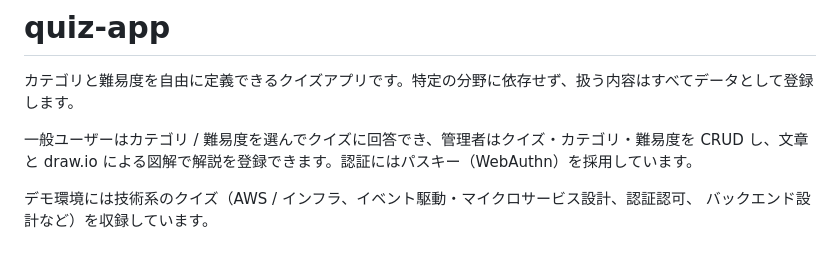
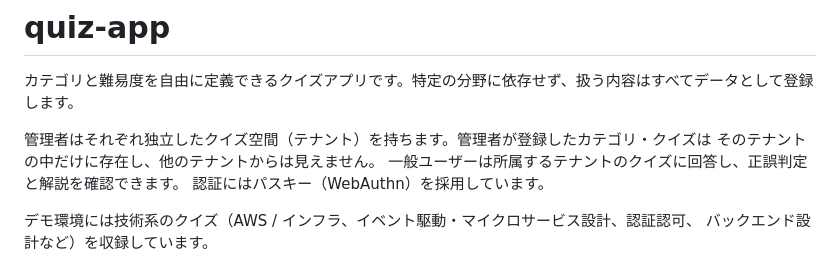
Before and after one commit to fujitamasayoshi0402/quiz-app, a Markdown page: README.md, the part around the change. GitHub-like rendering.

Commit message:
docs: マルチテナント要件をドキュメントに反映する (DEV-33)
- README と開発ガイドラインにテナントの概念を追加
- アーキテクチャ方針にテナント分離の多層防御を追加
- ROADMAP の Phase 1 に RLS 検証とセキュリティテストを追加
- ROADMAP の Phase 3 にテナント境界の認可、Phase 4 に公開設定を追加

```diff
--- a/README.md
+++ b/README.md
@@ -2,8 +2,10 @@
 
 カテゴリと難易度を自由に定義できるクイズアプリです。特定の分野に依存せず、扱う内容はすべてデータとして登録します。
 
-一般ユーザーはカテゴリ / 難易度を選んでクイズに回答でき、管理者はクイズ・カテゴリ・難易度を
-CRUD し、文章と draw.io による図解で解説を登録できます。認証にはパスキー（WebAuthn）を採用しています。
+管理者はそれぞれ独立したクイズ空間（テナント）を持ちます。管理者が登録したカテゴリ・クイズは
+そのテナントの中だけに存在し、他のテナントからは見えません。
+一般ユーザーは所属するテナントのクイズに回答し、正誤判定と解説を確認できます。
+認証にはパスキー（WebAuthn）を採用しています。
 
 デモ環境には技術系のクイズ（AWS / インフラ、イベント駆動・マイクロサービス設計、認証認可、
 バックエンド設計など）を収録しています。
```
Also changed, not shown: docs/ROADMAP.md (+11 -5 lines), docs/development-guidelines.md (+24 -2 lines).
